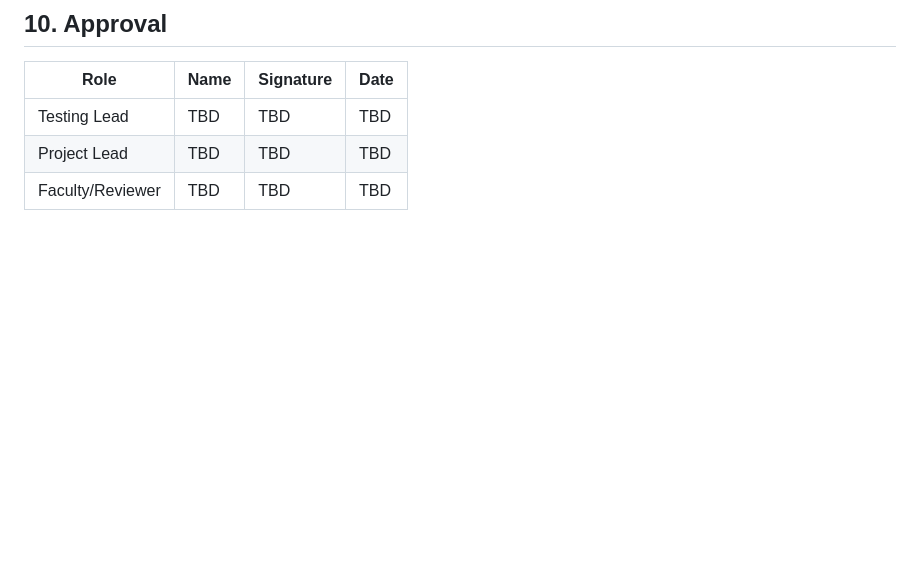
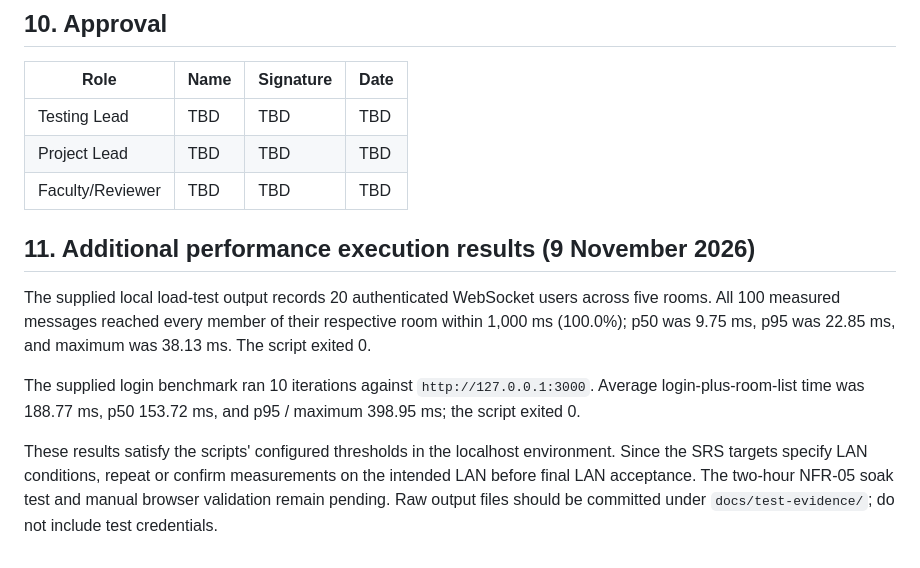
Before and after one commit to SE-MiniProject-5/chat-application-socket-programming, a Markdown page: docs/Test_Plan.md, the part around the change. Drawn GitHub-style; blank space fills up the shorter version.

Commit message:
Record NFR load and login benchmark results

```diff
--- a/docs/Test_Plan.md
+++ b/docs/Test_Plan.md
@@ -63,3 +63,12 @@ Manual system validation is distinct from automated tests. Performance threshold
 | Testing Lead | TBD | TBD | TBD |
 | Project Lead | TBD | TBD | TBD |
 | Faculty/Reviewer | TBD | TBD | TBD |
+
+
+## 11. Additional performance execution results (9 November 2026)
+
+The supplied local load-test output records 20 authenticated WebSocket users across five rooms. All 100 measured messages reached every member of their respective room within 1,000 ms (100.0%); p50 was 9.75 ms, p95 was 22.85 ms, and maximum was 38.13 ms. The script exited 0.
+
+The supplied login benchmark ran 10 iterations against `http://127.0.0.1:3000`. Average login-plus-room-list time was 188.77 ms, p50 153.72 ms, and p95 / maximum 398.95 ms; the script exited 0.
+
+These results satisfy the scripts' configured thresholds in the localhost environment. Since the SRS targets specify LAN conditions, repeat or confirm measurements on the intended LAN before final LAN acceptance. The two-hour NFR-05 soak test and manual browser validation remain pending. Raw output files should be committed under `docs/test-evidence/`; do not include test credentials.
```
